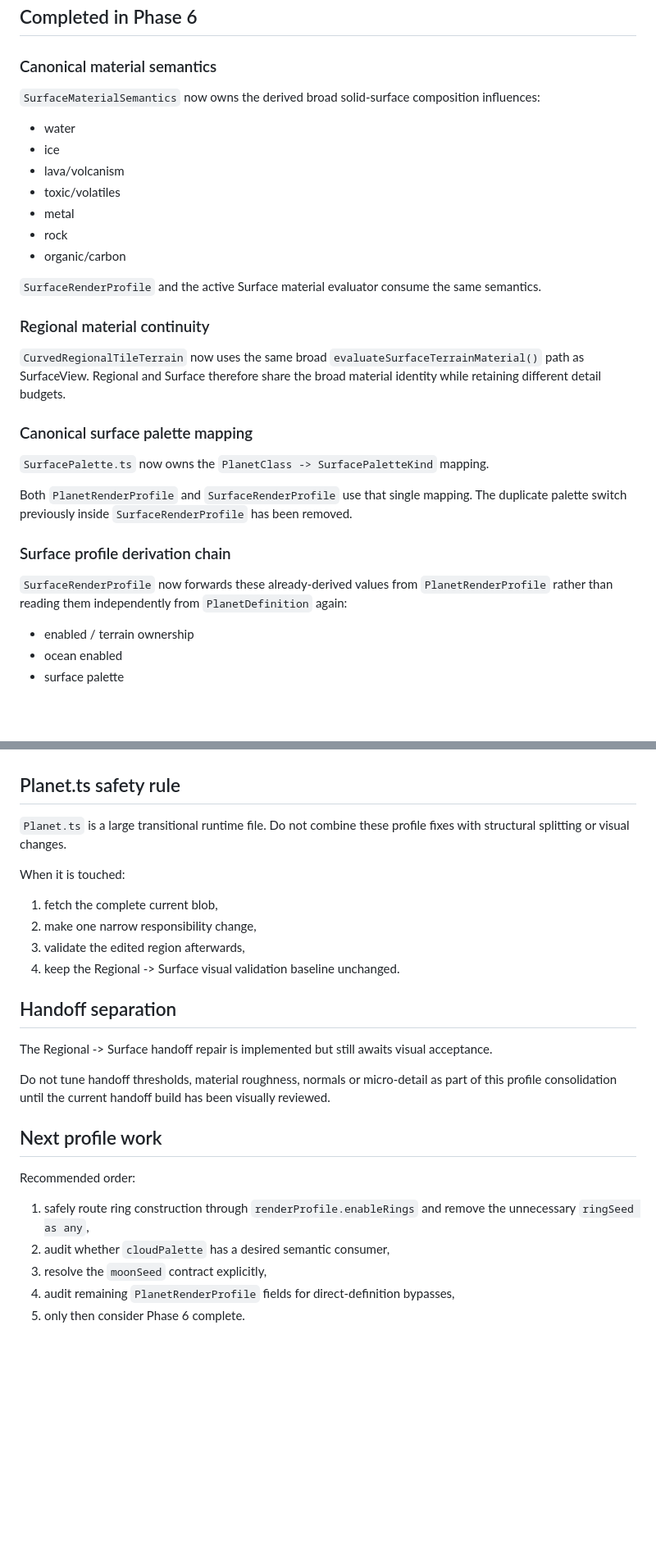
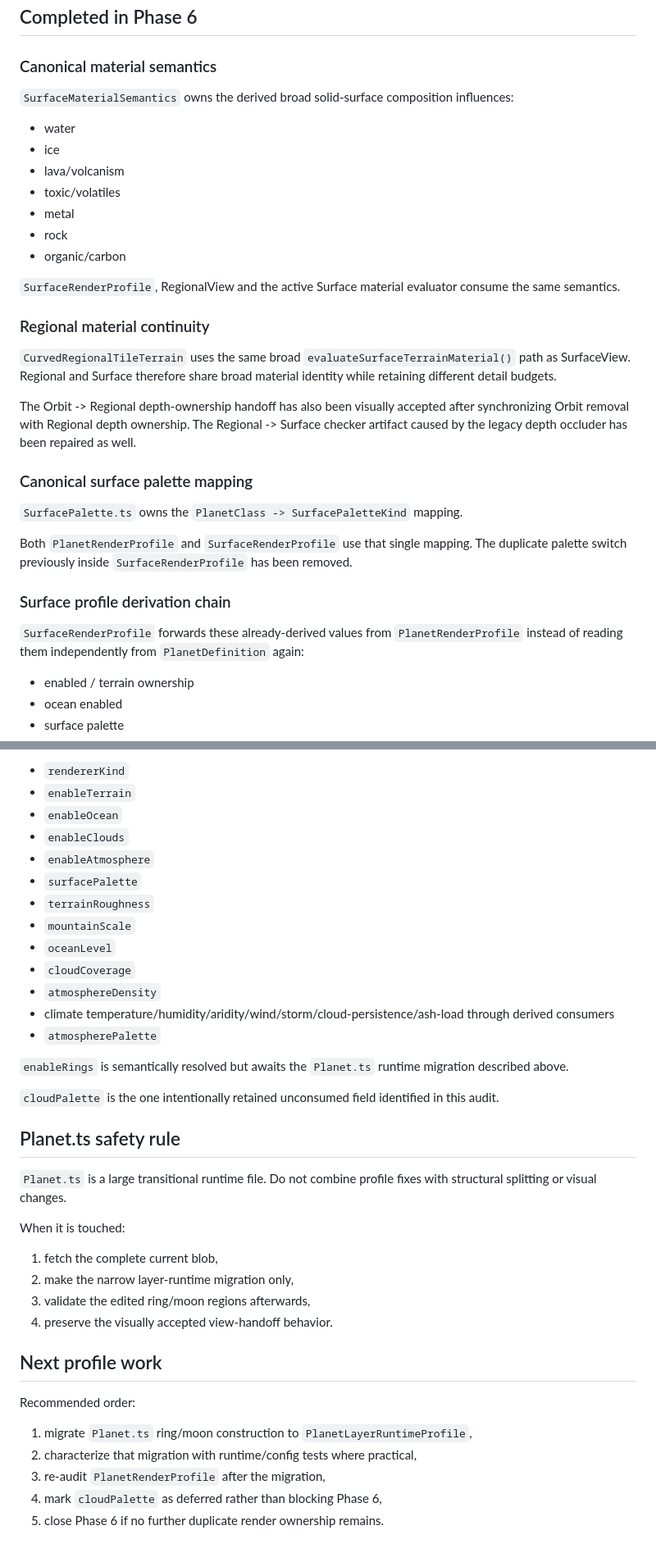
Before and after one commit to tonirenner/conduit-game, a Markdown page: packages/conduit-planet/PLANET_PHASE6_PROFILE_AUDIT.md, 2 parts joined by grey strips. Shown at 82% size. Drawn GitHub-style; blank space fills up the shorter version.

```diff
--- a/packages/conduit-planet/PLANET_PHASE6_PROFILE_AUDIT.md
+++ b/packages/conduit-planet/PLANET_PHASE6_PROFILE_AUDIT.md
@@ -22,7 +22,7 @@ Renderer
 
 ### Canonical material semantics
 
-`SurfaceMaterialSemantics` now owns the derived broad solid-surface composition influences:
+`SurfaceMaterialSemantics` owns the derived broad solid-surface composition influences:
 
 - water
 - ice
@@ -32,21 +32,23 @@ Renderer
 - rock
 - organic/carbon
 
-`SurfaceRenderProfile` and the active Surface material evaluator consume the same semantics.
+`SurfaceRenderProfile`, RegionalView and the active Surface material evaluator consume the same semantics.
 
 ### Regional material continuity
 
-`CurvedRegionalTileTerrain` now uses the same broad `evaluateSurfaceTerrainMaterial()` path as SurfaceView. Regional and Surface therefore share the broad material identity while retaining different detail budgets.
+`CurvedRegionalTileTerrain` uses the same broad `evaluateSurfaceTerrainMaterial()` path as SurfaceView. Regional and Surface therefore share broad material identity while retaining different detail budgets.
+
+The Orbit -> Regional depth-ownership handoff has also been visually accepted after synchronizing Orbit removal with Regional depth ownership. The Regional -> Surface checker artifact caused by the legacy depth occluder has been repaired as well.
 
 ### Canonical surface palette mapping
 
-`SurfacePalette.ts` now owns the `PlanetClass -> SurfacePaletteKind` mapping.
+`SurfacePalette.ts` owns the `PlanetClass -> SurfacePaletteKind` mapping.
 
 Both `PlanetRenderProfile` and `SurfaceRenderProfile` use that single mapping. The duplicate palette switch previously inside `SurfaceRenderProfile` has been removed.
 
 ### Surface profile derivation chain
 
-`SurfaceRenderProfile` now forwards these already-derived values from `PlanetRenderProfile` rather than reading them independently from `PlanetDefinition` again:
+`SurfaceRenderProfile` forwards these already-derived values from `PlanetRenderProfile` instead of reading them independently from `PlanetDefinition` again:
 
 - enabled / terrain ownership
 - ocean enabled
@@ -126,27 +148,38 @@ Do not silently add/remove the seed behavior during profile cleanup.
+- `rendererKind`
+- `enableTerrain`
+- `enableOcean`
+- `enableClouds`
+- `enableAtmosphere`
+- `surfacePalette`
+- `terrainRoughness`
+- `mountainScale`
+- `oceanLevel`
+- `cloudCoverage`
+- `atmosphereDensity`
+- climate temperature/humidity/aridity/wind/storm/cloud-persistence/ash-load through derived consumers
+- `atmospherePalette`
+
+`enableRings` is semantically resolved but awaits the `Planet.ts` runtime migration described above.
+
+`cloudPalette` is the one intentionally retained unconsumed field identified in this audit.
 
 ## Planet.ts safety rule
 
-`Planet.ts` is a large transitional runtime file. Do not combine these profile fixes with structural splitting or visual changes.
+`Planet.ts` is a large transitional runtime file. Do not combine profile fixes with structural splitting or visual changes.
 
 When it is touched:
 
 1. fetch the complete current blob,
-2. make one narrow responsibility change,
-3. validate the edited region afterwards,
-4. keep the Regional -> Surface visual validation baseline unchanged.
-
-## Handoff separation
-
-The Regional -> Surface handoff repair is implemented but still awaits visual acceptance.
-
-Do not tune handoff thresholds, material roughness, normals or micro-detail as part of this profile consolidation until the current handoff build has been visually reviewed.
+2. make the narrow layer-runtime migration only,
+3. validate the edited ring/moon regions afterwards,
+4. preserve the visually accepted view-handoff behavior.
 
 ## Next profile work
 
 Recommended order:
 
-1. safely route ring construction through `renderProfile.enableRings` and remove the unnecessary `ringSeed as any`,
-2. audit whether `cloudPalette` has a desired semantic consumer,
-3. resolve the `moonSeed` contract explicitly,
-4. audit remaining `PlanetRenderProfile` fields for direct-definition bypasses,
-5. only then consider Phase 6 complete.
+1. migrate `Planet.ts` ring/moon construction to `PlanetLayerRuntimeProfile`,
+2. characterize that migration with runtime/config tests where practical,
+3. re-audit `PlanetRenderProfile` after the migration,
+4. mark `cloudPalette` as deferred rather than blocking Phase 6,
+5. close Phase 6 if no further duplicate render ownership remains.
```
Also changed, not shown: other parts of packages/conduit-planet/PLANET_PHASE6_PROFILE_AUDIT.md (+45 -25 lines).
